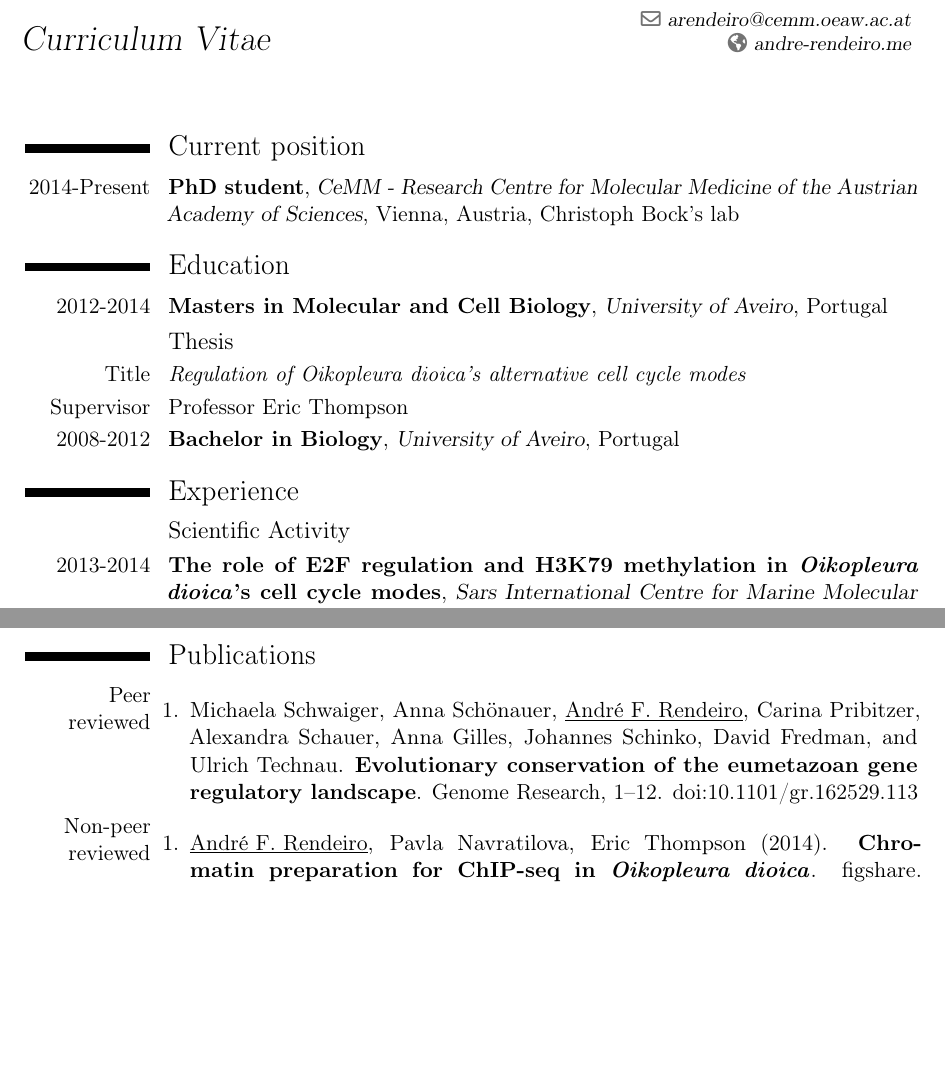
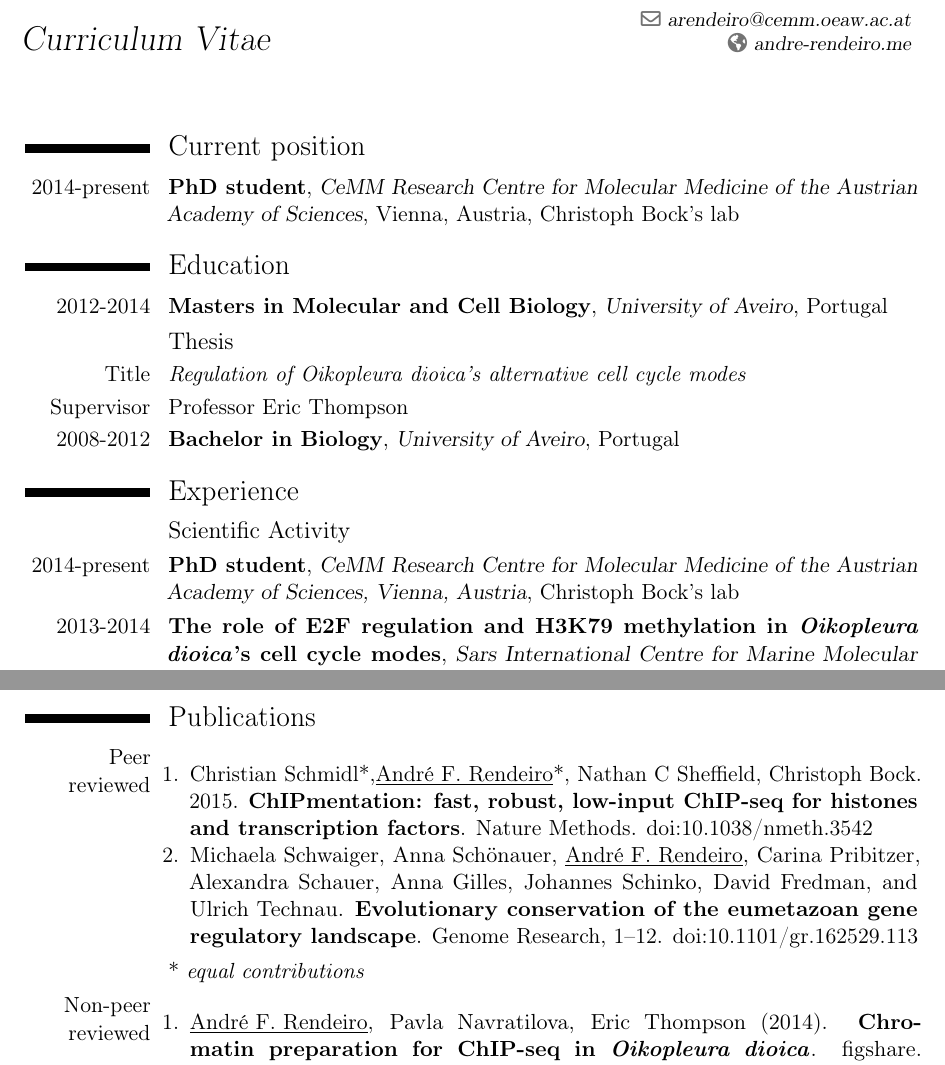
Before and after one commit to afrendeiro/cv, a LaTeX CV (cv.tex): two parts of pages 1 and 2 of 3, joined at a grey line, cut so that both start at the same text, the shorter picture padded with empty space. Compiled offline with pdfLaTeX.

Commit message:
add new pub; change order; minor refinements

```diff
--- a/cv.tex
+++ b/cv.tex
@@ -73,8 +73,8 @@
 %----------------------------------------------------------------------------------------
 
 \section{Current position}
-\cventry{2014-Present}
-	{PhD student}{CeMM - Research Centre for Molecular Medicine of the Austrian Academy of Sciences}{Vienna, Austria}
+\cventry{2014-present}
+	{PhD student}{CeMM Research Centre for Molecular Medicine of the Austrian Academy of Sciences}{Vienna, Austria}
 	{Christoph Bock's lab}{}
 
 %----------------------------------------------------------------------------------------
@@ -97,6 +97,12 @@
 \section{Experience}
 
 	\subsection{Scientific Activity}
+
+	\cventry{2014-present}
+		{PhD student}
+		{CeMM Research Centre for Molecular Medicine of the Austrian Academy of Sciences, Vienna, Austria}{Christoph Bock's lab}
+		{}
+		{}
 
 	\cventry{2013-2014}
 		{The role of E2F regulation and H3K79 methylation in \textit{Oikopleura dioica}'s cell cycle modes}
@@ -144,8 +136,13 @@
 	\cvitem{Peer reviewed}{
 		\begin{enumerate}
+			\item Christian Schmidl*,\underline{André F. Rendeiro}*,  Nathan C Sheffield, Christoph Bock. 2015. \textbf{ChIPmentation: fast, robust, low-input ChIP-seq for histones and transcription factors}. Nature Methods. doi:10.1038/nmeth.3542
 			\item Michaela Schwaiger, Anna Schönauer, \underline{André F. Rendeiro}, Carina Pribitzer, Alexandra Schauer, Anna Gilles, Johannes Schinko, David Fredman, and Ulrich Technau. \textbf{Evolutionary conservation of the eumetazoan gene regulatory landscape}. Genome Research, 1–12. doi:10.1101/gr.162529.113
 		\end{enumerate}
 	}
+	\cvitem{}{
+		* \textit{equal contributions}
+	}
+
 	\cvitem{Non-peer reviewed}{
 		\begin{enumerate}
 			\item \underline{André F. Rendeiro}, Pavla  Navratilova, Eric Thompson (2014). \textbf{Chromatin preparation for ChIP-seq in \textit{Oikopleura dioica}}. figshare. http://dx.doi.org/10.6084/m9.figshare.884562
```
Also changed, not shown: cv.pdf, cv.tex (33 more changed lines).
